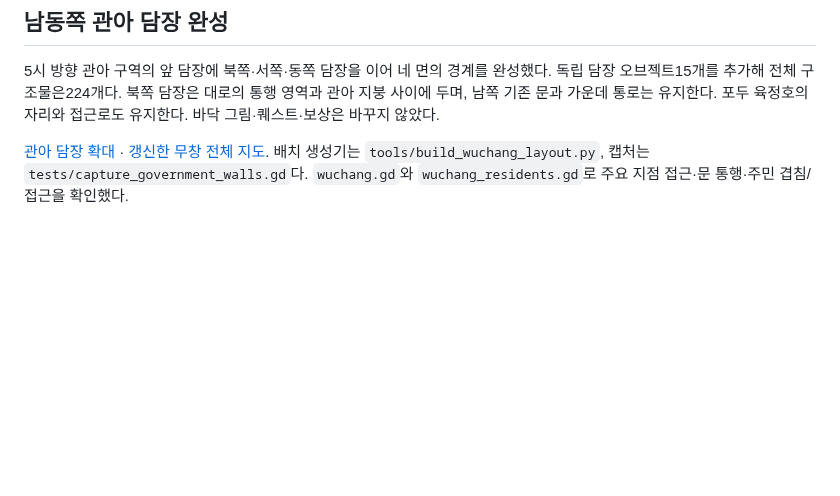
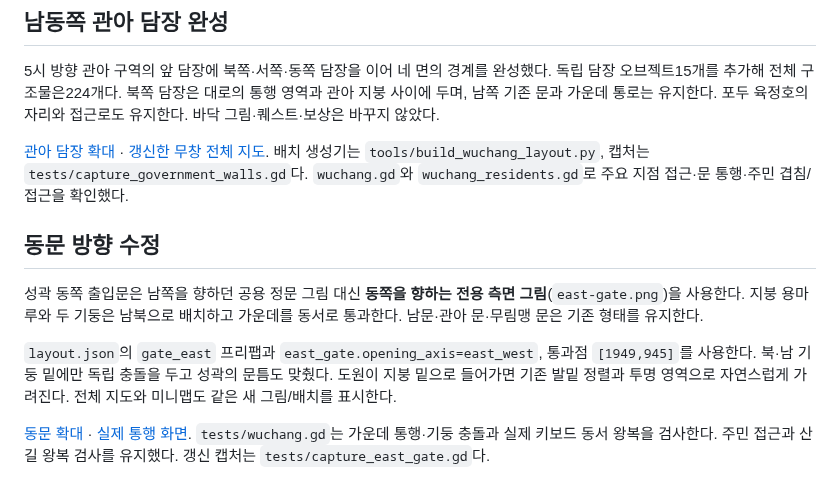
Before and after one commit to UTopia0525/-, a Markdown page: docs/cities/wuchang.md, the part around the change. Drawn GitHub-style; blank space fills up the shorter version.

Commit message:
Orient Wuchang east gate for east-west passage

```diff
--- a/docs/cities/wuchang.md
+++ b/docs/cities/wuchang.md
@@ -50,3 +50,12 @@
 5시 방향 관아 구역의 앞 담장에 북쪽·서쪽·동쪽 담장을 이어 네 면의 경계를 완성했다. 독립 담장 오브젝트15개를 추가해 전체 구조물은224개다. 북쪽 담장은 대로의 통행 영역과 관아 지붕 사이에 두며, 남쪽 기존 문과 가운데 통로는 유지한다. 포두 육정호의 자리와 접근로도 유지한다. 바닥 그림·퀘스트·보상은 바꾸지 않았다.
 
 [관아 담장 확대](../../godot/screenshots/wuchang-government-walls.png) · [갱신한 무창 전체 지도](../../godot/screenshots/wuchang-full-map.png). 배치 생성기는 `tools/build_wuchang_layout.py`, 캡처는 `tests/capture_government_walls.gd`다. `wuchang.gd`와 `wuchang_residents.gd`로 주요 지점 접근·문 통행·주민 겹침/접근을 확인했다.
+
+
+## 동문 방향 수정
+
+성곽 동쪽 출입문은 남쪽을 향하던 공용 정문 그림 대신 **동쪽을 향하는 전용 측면 그림**(`east-gate.png`)을 사용한다. 지붕 용마루와 두 기둥은 남북으로 배치하고 가운데를 동서로 통과한다. 남문·관아 문·무림맹 문은 기존 형태를 유지한다.
+
+`layout.json`의 `gate_east` 프리팹과 `east_gate.opening_axis=east_west`, 통과점 `[1949,945]`를 사용한다. 북·남 기둥 밑에만 독립 충돌을 두고 성곽의 문틈도 맞췄다. 도원이 지붕 밑으로 들어가면 기존 발밑 정렬과 투명 영역으로 자연스럽게 가려진다. 전체 지도와 미니맵도 같은 새 그림/배치를 표시한다.
+
+[동문 확대](../../godot/screenshots/wuchang-east-gate.png) · [실제 통행 화면](../../godot/screenshots/wuchang-east-gate-passage.png). `tests/wuchang.gd`는 가운데 통행·기둥 충돌과 실제 키보드 동서 왕복을 검사한다. 주민 접근과 산길 왕복 검사를 유지했다. 갱신 캡처는 `tests/capture_east_gate.gd`다.
```
Also changed, not shown: docs/CLI_HANDOFF.md (+1 -1 lines), godot/screenshots/wuchang-east-gate-passage.png (added), 10 other files.
